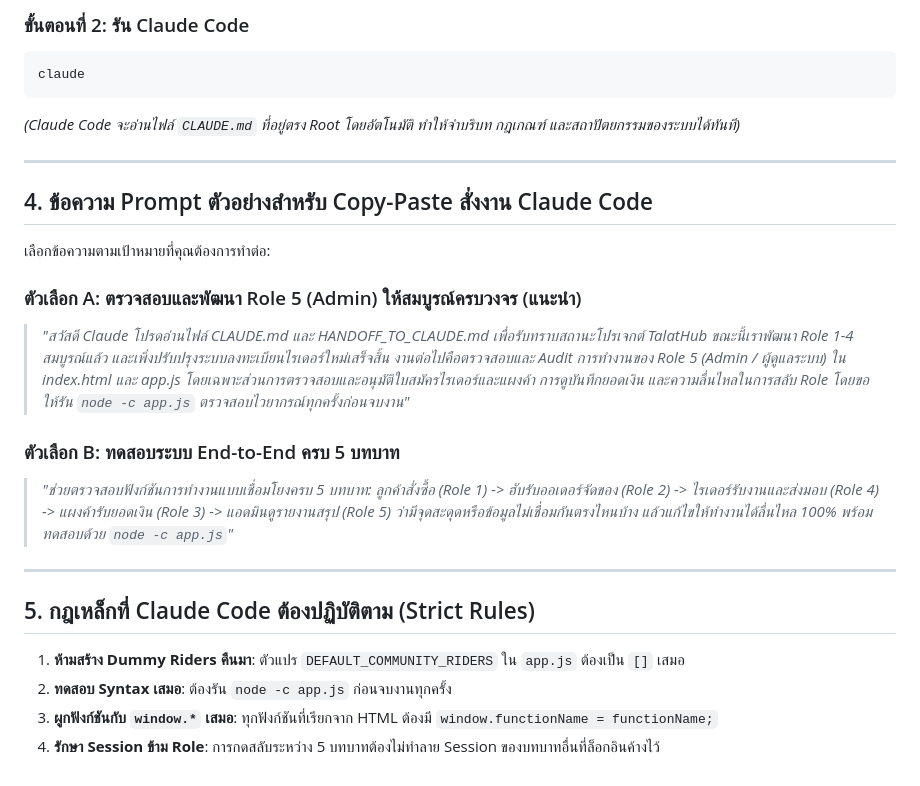
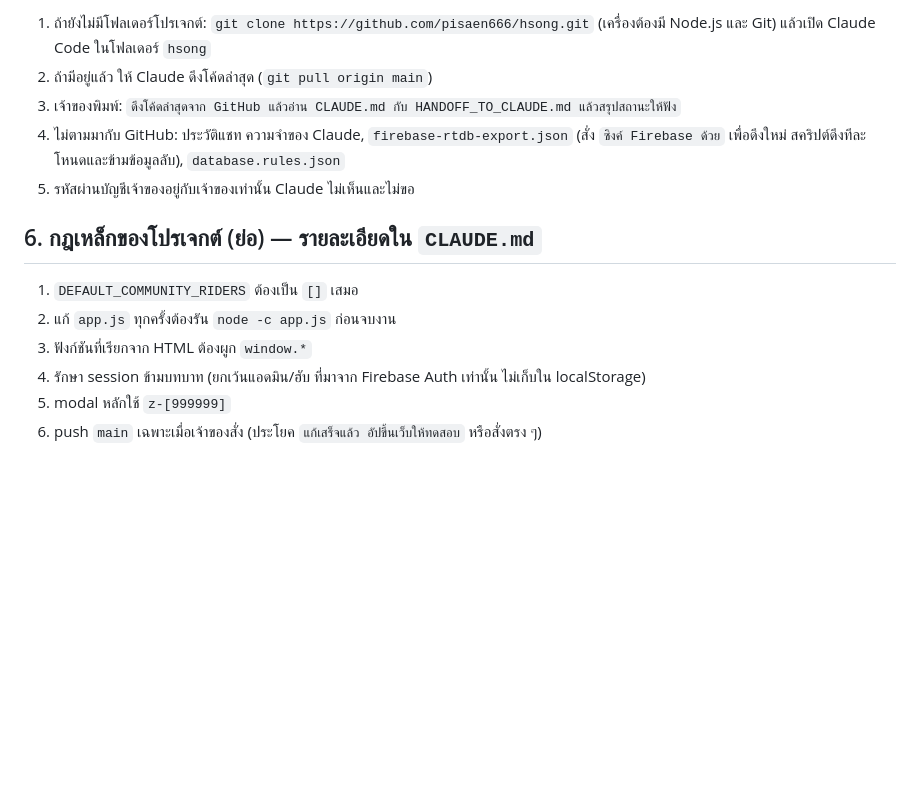
Before and after one commit to pisaen666/hsong, a Markdown page: HANDOFF_TO_CLAUDE.md, the part around one of its changes. Rendered like a GitHub page; blank space fills up the shorter version.

Commit message:
docs(handoff): rewrite hand-off for the office machine with current state and open items
Co-Authored-By: Claude Sonnet 5 <noreply@anthropic.com>

````diff
--- a/HANDOFF_TO_CLAUDE.md
+++ b/HANDOFF_TO_CLAUDE.md
@@ -47,26 +50,15 @@ git pull origin main
 
-### ขั้นตอนที่ 2: รัน Claude Code
-```bash
-claude
-```
-*(Claude Code จะอ่านไฟล์ `CLAUDE.md` ที่อยู่ตรง Root โดยอัตโนมัติ ทำให้จำบริบท กฎเกณฑ์ และสถาปัตยกรรมของระบบได้ทันที)*
+1. ถ้ายังไม่มีโฟลเดอร์โปรเจกต์: `git clone https://github.com/pisaen666/hsong.git` (เครื่องต้องมี Node.js และ Git) แล้วเปิด Claude Code ในโฟลเดอร์ `hsong`
+2. ถ้ามีอยู่แล้ว ให้ Claude ดึงโค้ดล่าสุด (`git pull origin main`)
+3. เจ้าของพิมพ์: `ดึงโค้ดล่าสุดจาก GitHub แล้วอ่าน CLAUDE.md กับ HANDOFF_TO_CLAUDE.md แล้วสรุปสถานะให้ฟัง`
+4. ไม่ตามมากับ GitHub: ประวัติแชท ความจำของ Claude, `firebase-rtdb-export.json` (สั่ง `ซิงค์ Firebase ด้วย` เพื่อดึงใหม่ สคริปต์ดึงทีละโหนดและข้ามข้อมูลลับ), `database.rules.json`
+5. รหัสผ่านบัญชีเจ้าของอยู่กับเจ้าของเท่านั้น Claude ไม่เห็นและไม่ขอ
 
----
+## 6. กฎเหล็กของโปรเจกต์ (ย่อ) — รายละเอียดใน `CLAUDE.md`
 
-## 4. ข้อความ Prompt ตัวอย่างสำหรับ Copy-Paste สั่งงาน Claude Code
-
-เลือกข้อความตามเป้าหมายที่คุณต้องการทำต่อ:
-
-### ตัวเลือก A: ตรวจสอบและพัฒนา Role 5 (Admin) ให้สมบูรณ์ครบวงจร (แนะนำ)
-> *"สวัสดี Claude โปรดอ่านไฟล์ CLAUDE.md และ HANDOFF_TO_CLAUDE.md เพื่อรับทราบสถานะโปรเจกต์ TalatHub ขณะนี้เราพัฒนา Role 1-4 สมบูรณ์แล้ว และเพิ่งปรับปรุงระบบลงทะเบียนไรเดอร์ใหม่เสร็จสิ้น งานต่อไปคือตรวจสอบและ Audit การทำงานของ Role 5 (Admin / ผู้ดูแลระบบ) ใน index.html และ app.js โดยเฉพาะส่วนการตรวจสอบและอนุมัติใบสมัครไรเดอร์และแผงค้า การดูบันทึกยอดเงิน และความลื่นไหลในการสลับ Role โดยขอให้รัน `node -c app.js` ตรวจสอบไวยากรณ์ทุกครั้งก่อนจบงาน"*
-
-### ตัวเลือก B: ทดสอบระบบ End-to-End ครบ 5 บทบาท
-> *"ช่วยตรวจสอบฟังก์ชันการทำงานแบบเชื่อมโยงครบ 5 บทบาท: ลูกค้าสั่งซื้อ (Role 1) -> ฮับรับออเดอร์จัดของ (Role 2) -> ไรเดอร์รับงานและส่งมอบ (Role 4) -> แผงค้ารับยอดเงิน (Role 3) -> แอดมินดูรายงานสรุป (Role 5) ว่ามีจุดสะดุดหรือข้อมูลไม่เชื่อมกันตรงไหนบ้าง แล้วแก้ไขให้ทำงานได้ลื่นไหล 100% พร้อมทดสอบด้วย `node -c app.js`"*
-
----
-
-## 5. กฎเหล็กที่ Claude Code ต้องปฏิบัติตาม (Strict Rules)
-1. **ห้ามสร้าง Dummy Riders คืนมา**: ตัวแปร `DEFAULT_COMMUNITY_RIDERS` ใน `app.js` ต้องเป็น `[]` เสมอ
-2. **ทดสอบ Syntax เสมอ**: ต้องรัน `node -c app.js` ก่อนจบงานทุกครั้ง
-3. **ผูกฟังก์ชันกับ `window.*` เสมอ**: ทุกฟังก์ชันที่เรียกจาก HTML ต้องมี `window.functionName = functionName;`
-4. **รักษา Session ข้าม Role**: การกดสลับระหว่าง 5 บทบาทต้องไม่ทำลาย Session ของบทบาทอื่นที่ล็อกอินค้างไว้
+1. `DEFAULT_COMMUNITY_RIDERS` ต้องเป็น `[]` เสมอ
+2. แก้ `app.js` ทุกครั้งต้องรัน `node -c app.js` ก่อนจบงาน
+3. ฟังก์ชันที่เรียกจาก HTML ต้องผูก `window.*`
+4. รักษา session ข้ามบทบาท (ยกเว้นแอดมิน/ฮับ ที่มาจาก Firebase Auth เท่านั้น ไม่เก็บใน localStorage)
+5. modal หลักใช้ `z-[999999]`
+6. push `main` เฉพาะเมื่อเจ้าของสั่ง (ประโยค `แก้เสร็จแล้ว อัปขึ้นเว็บให้ทดสอบ` หรือสั่งตรง ๆ)
````
Also changed, not shown: other parts of HANDOFF_TO_CLAUDE.md (+37 -34 lines).
